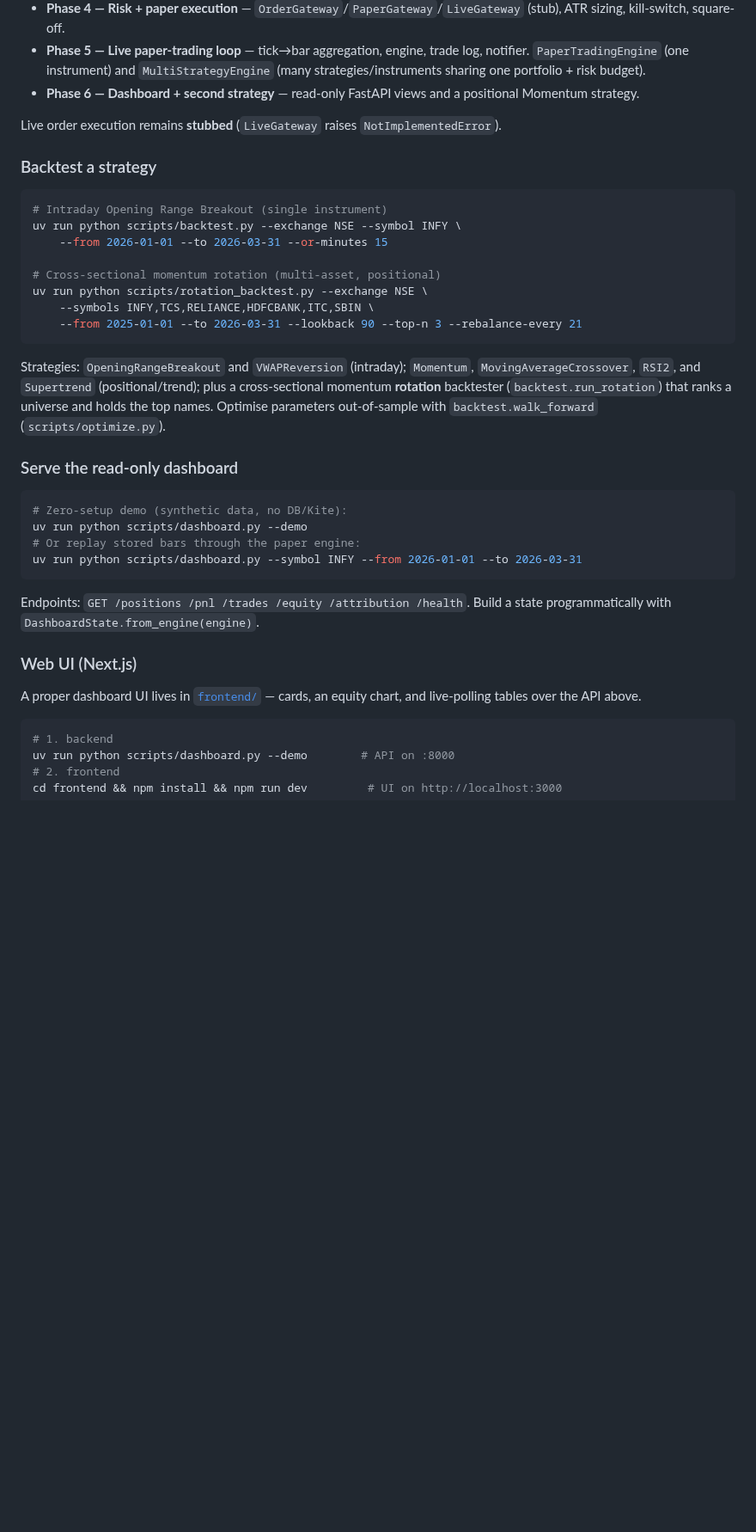
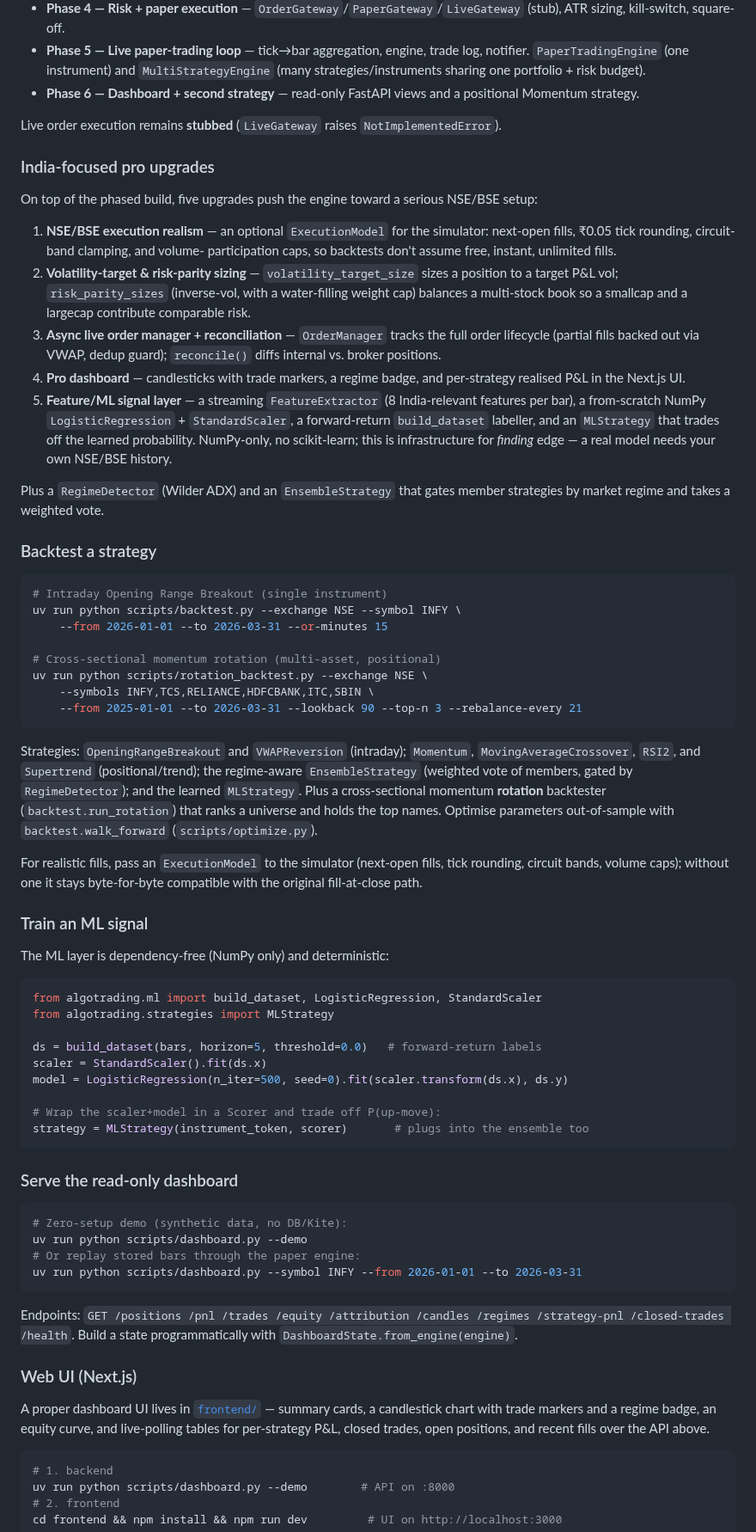
Before and after one commit to anup4khandelwal/equity-algo-engine, a Markdown page: README.md, the part around one of its changes. Shown at 86% size. GitHub-like rendering; blank space fills up the shorter version.

````diff
--- a/README.md
+++ b/README.md
@@ -41,6 +41,32 @@ All phases from the brief are implemented:
 
 Live order execution remains **stubbed** (`LiveGateway` raises `NotImplementedError`).
 
+### India-focused pro upgrades
+
+On top of the phased build, five upgrades push the engine toward a serious
+NSE/BSE setup:
+
+1. **NSE/BSE execution realism** — an optional `ExecutionModel` for the simulator:
+   next-open fills, ₹0.05 tick rounding, circuit-band clamping, and volume-
+   participation caps, so backtests don't assume free, instant, unlimited fills.
+2. **Volatility-target & risk-parity sizing** — `volatility_target_size` sizes a
+   position to a target P&L vol; `risk_parity_sizes` (inverse-vol, with a
+   water-filling weight cap) balances a multi-stock book so a smallcap and a
+   largecap contribute comparable risk.
+3. **Async live order manager + reconciliation** — `OrderManager` tracks the full
+   order lifecycle (partial fills backed out via VWAP, dedup guard); `reconcile()`
+   diffs internal vs. broker positions.
+4. **Pro dashboard** — candlesticks with trade markers, a regime badge, and
+   per-strategy realised P&L in the Next.js UI.
+5. **Feature/ML signal layer** — a streaming `FeatureExtractor` (8 India-relevant
+   features per bar), a from-scratch NumPy `LogisticRegression` + `StandardScaler`,
+   a forward-return `build_dataset` labeller, and an `MLStrategy` that trades off
+   the learned probability. NumPy-only, no scikit-learn; this is infrastructure
+   for *finding* edge — a real model needs your own NSE/BSE history.
+
+Plus a `RegimeDetector` (Wilder ADX) and an `EnsembleStrategy` that gates member
+strategies by market regime and takes a weighted vote.
+
 ### Backtest a strategy
 
 ```bash
@@ -55,10 +81,31 @@ uv run python scripts/rotation_backtest.py --exchange NSE \
 ```
 
 Strategies: `OpeningRangeBreakout` and `VWAPReversion` (intraday); `Momentum`,
-`MovingAverageCrossover`, `RSI2`, and `Supertrend` (positional/trend); plus a
-cross-sectional momentum **rotation** backtester (`backtest.run_rotation`) that
-ranks a universe and holds the top names. Optimise parameters out-of-sample with
-`backtest.walk_forward` (`scripts/optimize.py`).
+`MovingAverageCrossover`, `RSI2`, and `Supertrend` (positional/trend); the
+regime-aware `EnsembleStrategy` (weighted vote of members, gated by `RegimeDetector`);
+and the learned `MLStrategy`. Plus a cross-sectional momentum **rotation**
+backtester (`backtest.run_rotation`) that ranks a universe and holds the top names.
+Optimise parameters out-of-sample with `backtest.walk_forward` (`scripts/optimize.py`).
+
+For realistic fills, pass an `ExecutionModel` to the simulator (next-open fills,
+tick rounding, circuit bands, volume caps); without one it stays byte-for-byte
+compatible with the original fill-at-close path.
+
+### Train an ML signal
+
+The ML layer is dependency-free (NumPy only) and deterministic:
+
+```python
+from algotrading.ml import build_dataset, LogisticRegression, StandardScaler
+from algotrading.strategies import MLStrategy
+
+ds = build_dataset(bars, horizon=5, threshold=0.0)   # forward-return labels
+scaler = StandardScaler().fit(ds.x)
+model = LogisticRegression(n_iter=500, seed=0).fit(scaler.transform(ds.x), ds.y)
+
+# Wrap the scaler+model in a Scorer and trade off P(up-move):
+strategy = MLStrategy(instrument_token, scorer)       # plugs into the ensemble too
+```
 
 ### Serve the read-only dashboard
 
@@ -69,13 +116,16 @@ uv run python scripts/dashboard.py --demo
 uv run python scripts/dashboard.py --symbol INFY --from 2026-01-01 --to 2026-03-31
 ```
 
-Endpoints: `GET /positions /pnl /trades /equity /attribution /health`. Build a
-state programmatically with `DashboardState.from_engine(engine)`.
+Endpoints: `GET /positions /pnl /trades /equity /attribution /candles /regimes
+/strategy-pnl /closed-trades /health`. Build a state programmatically with
+`DashboardState.from_engine(engine)`.
 
 ### Web UI (Next.js)
 
-A proper dashboard UI lives in [`frontend/`](./frontend) — cards, an equity
-chart, and live-polling tables over the API above.
+A proper dashboard UI lives in [`frontend/`](./frontend) — summary cards, a
+candlestick chart with trade markers and a regime badge, an equity curve, and
+live-polling tables for per-strategy P&L, closed trades, open positions, and
+recent fills over the API above.
 
 ```bash
 # 1. backend
````
Also changed, not shown: other parts of README.md (+11 -5 lines), docs/ARCHITECTURE.md (+42 -6 lines), docs/RUNNING_LOCALLY.md (+2 -1 lines), docs/architecture.png, docs/classes.png, 4 other files.
